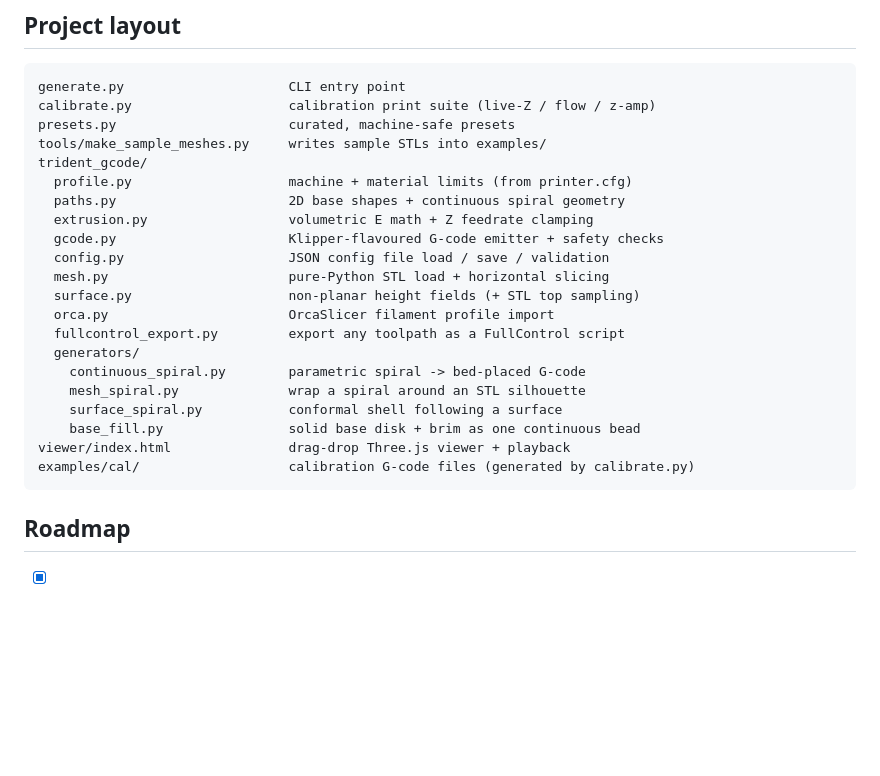
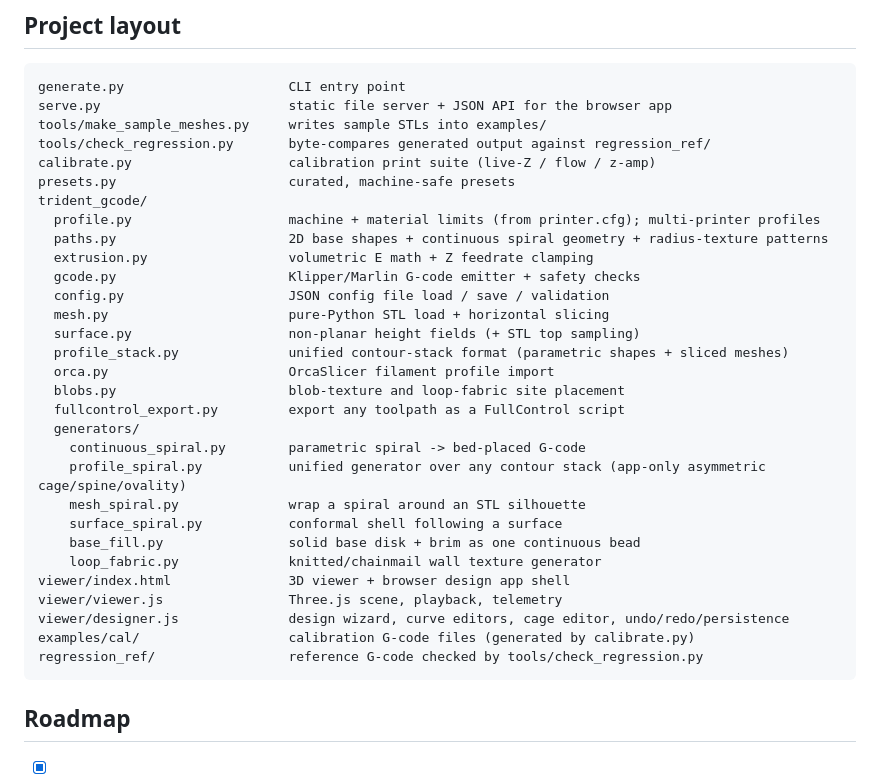
Before and after one commit to ryan0304/Non-Planar-Slicer, a Markdown page: README.md, the part around one of its changes. GitHub-like rendering; blank space fills up the shorter version.

````diff
--- a/README.md
+++ b/README.md
@@ -465,26 +515,35 @@ start of each band so you can visually match the print to the G-code.
 
 ```
 generate.py                     CLI entry point
+serve.py                        static file server + JSON API for the browser app
+tools/make_sample_meshes.py     writes sample STLs into examples/
+tools/check_regression.py       byte-compares generated output against regression_ref/
 calibrate.py                    calibration print suite (live-Z / flow / z-amp)
 presets.py                      curated, machine-safe presets
-tools/make_sample_meshes.py     writes sample STLs into examples/
 trident_gcode/
-  profile.py                    machine + material limits (from printer.cfg)
-  paths.py                      2D base shapes + continuous spiral geometry
+  profile.py                    machine + material limits (from printer.cfg); multi-printer profiles
+  paths.py                      2D base shapes + continuous spiral geometry + radius-texture patterns
   extrusion.py                  volumetric E math + Z feedrate clamping
-  gcode.py                      Klipper-flavoured G-code emitter + safety checks
+  gcode.py                      Klipper/Marlin G-code emitter + safety checks
   config.py                     JSON config file load / save / validation
   mesh.py                       pure-Python STL load + horizontal slicing
   surface.py                    non-planar height fields (+ STL top sampling)
+  profile_stack.py              unified contour-stack format (parametric shapes + sliced meshes)
   orca.py                       OrcaSlicer filament profile import
+  blobs.py                      blob-texture and loop-fabric site placement
   fullcontrol_export.py         export any toolpath as a FullControl script
   generators/
     continuous_spiral.py        parametric spiral -> bed-placed G-code
+    profile_spiral.py           unified generator over any contour stack (app-only asymmetric cage/spine/ovality)
     mesh_spiral.py              wrap a spiral around an STL silhouette
     surface_spiral.py           conformal shell following a surface
     base_fill.py                solid base disk + brim as one continuous bead
-viewer/index.html               drag-drop Three.js viewer + playback
+    loop_fabric.py              knitted/chainmail wall texture generator
+viewer/index.html               3D viewer + browser design app shell
+viewer/viewer.js                Three.js scene, playback, telemetry
+viewer/designer.js              design wizard, curve editors, cage editor, undo/redo/persistence
 examples/cal/                   calibration G-code files (generated by calibrate.py)
+regression_ref/                 reference G-code checked by tools/check_regression.py
 ```
 
 ## Roadmap
````
Also changed, not shown: other parts of README.md (+52 -0 lines).
